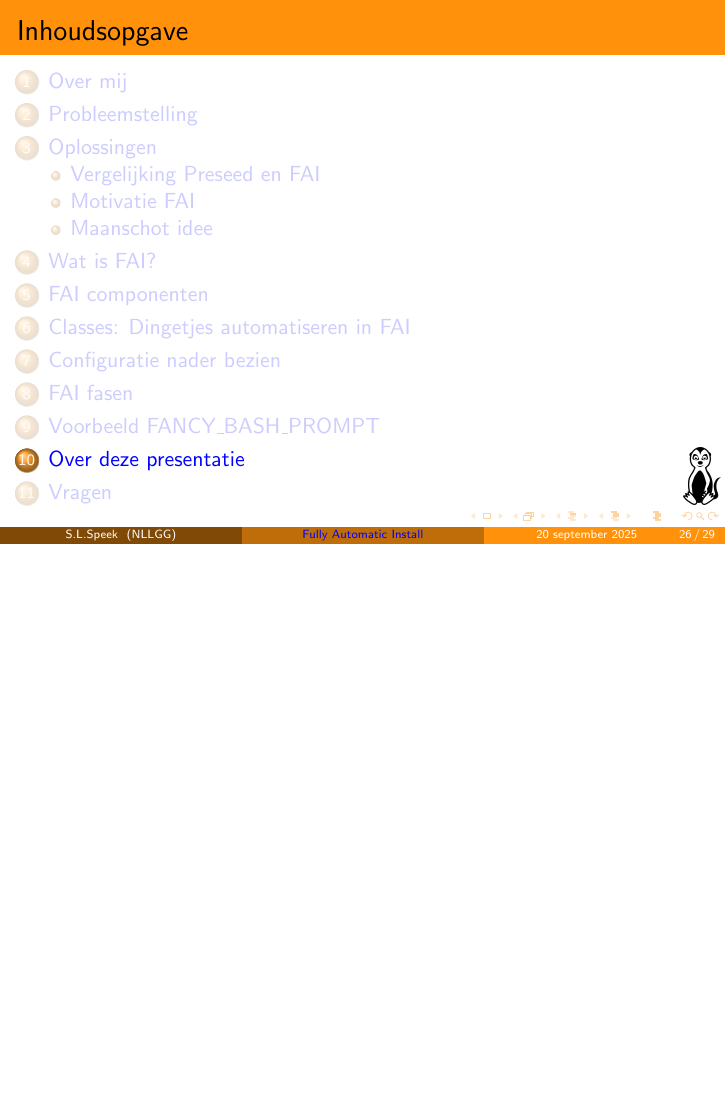
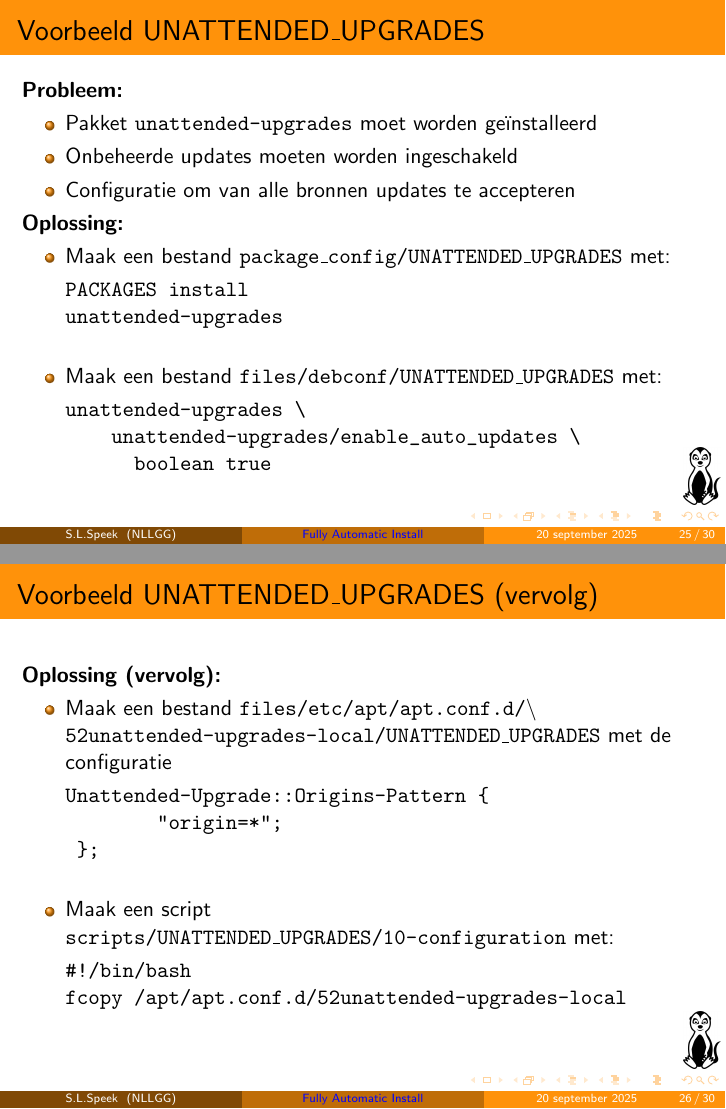
Before and after one commit to slspeek/presentatie-fai, LaTeX slides (presentatie-fai.tex): page 35 of 40 before the commit and pages 42 and 45 of 51 after it, the two joined at a grey line, the shorter picture padded with empty space. Compiled offline with pdfLaTeX.

Commit message:
Voorbeeld UNATTENDED_UPGRADES

```diff
--- a/presentatie-fai.tex
+++ b/presentatie-fai.tex
@@ -162,7 +162,6 @@ Voor Debian gebaseerde systemen zijn er een paar oplossingen:
 \end{itemize}
 \end{frame}
 
-\subsection{Vergelijking Preseed en FAI}
 \begin{frame}
 \frametitle{Vergelijking van mijn Preseed en FAI}
 \begin{table} % [htbp] suggests placement options: here, top, bottom, page
@@ -321,6 +324,47 @@ Configuratie is een map met:
   \item<3-> Maak een script \texttt{scripts/FANCY\_BASH\_PROMPT/10-copy-file} met:
   \begin{verbatim}#!/bin/bash
 fcopy -M /etc/bash.bashrc
+  \end{verbatim}
+
+\end{itemize}
+\end{frame}
+
+\begin{frame}[fragile]
+\frametitle{Voorbeeld UNATTENDED\_UPGRADES}
+
+\textbf{Probleem:}
+\begin{itemize}
+  \item Pakket \texttt{unattended-upgrades} moet worden geïnstalleerd
+  \item Onbeheerde updates moeten worden ingeschakeld
+  \item Configuratie om van alle bronnen updates te accepteren
+\end{itemize}
+
+\onslide<2->{\textbf{Oplossing:}}
+\begin{itemize}
+  \item<2-> Maak een bestand \texttt{package\_config/UNATTENDED\_UPGRADES} met:
+  \begin{verbatim}PACKAGES install
+unattended-upgrades
+  \end{verbatim}
+  \item<3-> Maak een bestand \texttt{files/debconf/UNATTENDED\_UPGRADES} met:
+  \begin{verbatim}unattended-upgrades \
+    unattended-upgrades/enable_auto_updates \
+      boolean true
+  \end{verbatim}
+\end{itemize}
+\end{frame}
+
+\begin{frame}[fragile]
+\frametitle{Voorbeeld UNATTENDED\_UPGRADES (vervolg)}
+\onslide{\textbf{Oplossing (vervolg):}}
+\begin{itemize}
+  \item<2-> Maak een bestand \texttt{files/etc/apt/apt.conf.d/\textbackslash} \texttt{52unattended-upgrades-local/UNATTENDED\_UPGRADES} met de configuratie
+  \begin{verbatim}Unattended-Upgrade::Origins-Pattern {
+        "origin=*";
+ };
+  \end{verbatim}
+  \item<3-> Maak een script \texttt{scripts/UNATTENDED\_UPGRADES/10-configuration} met:
+  \begin{verbatim}#!/bin/bash
+fcopy /apt/apt.conf.d/52unattended-upgrades-local
   \end{verbatim}
 
 \end{itemize}
```
Also changed, not shown: presentatie-fai.tex (48 more changed lines).
